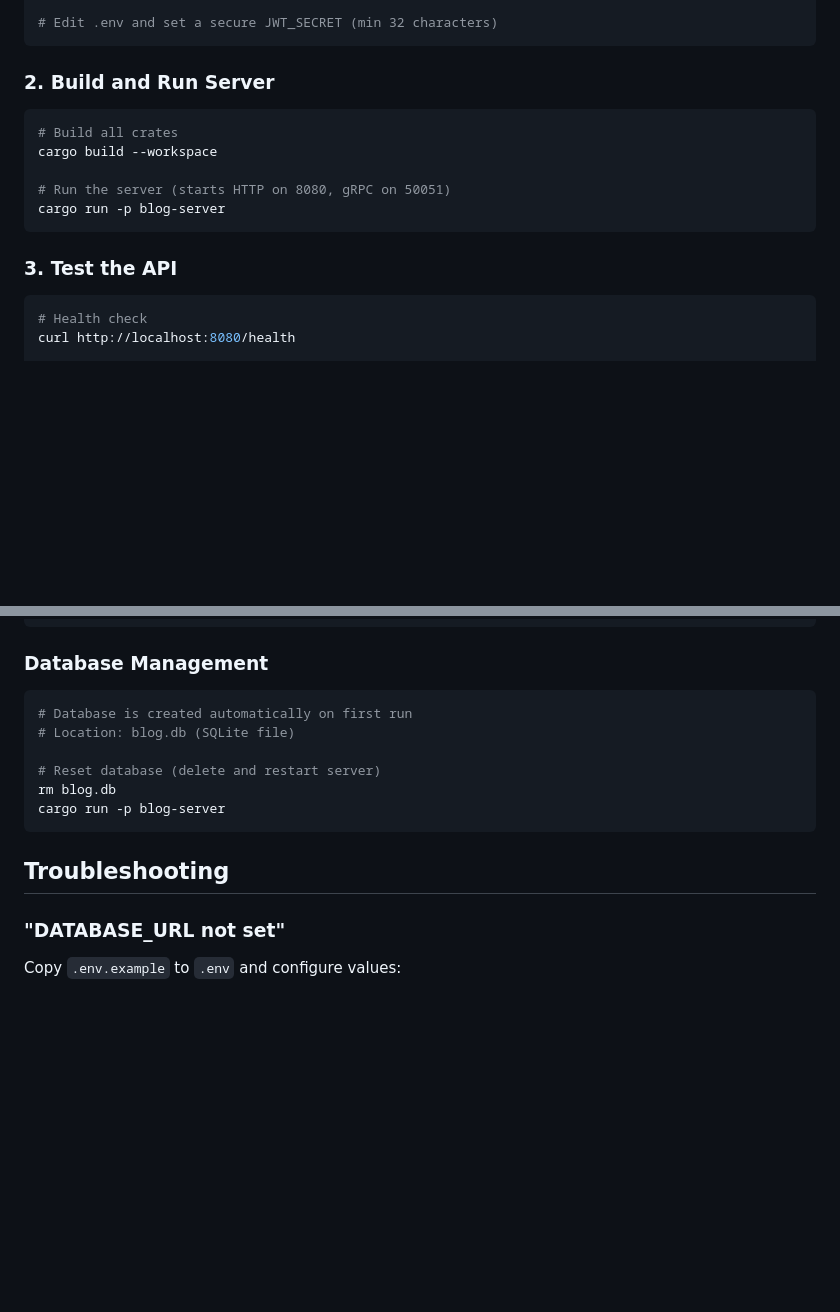
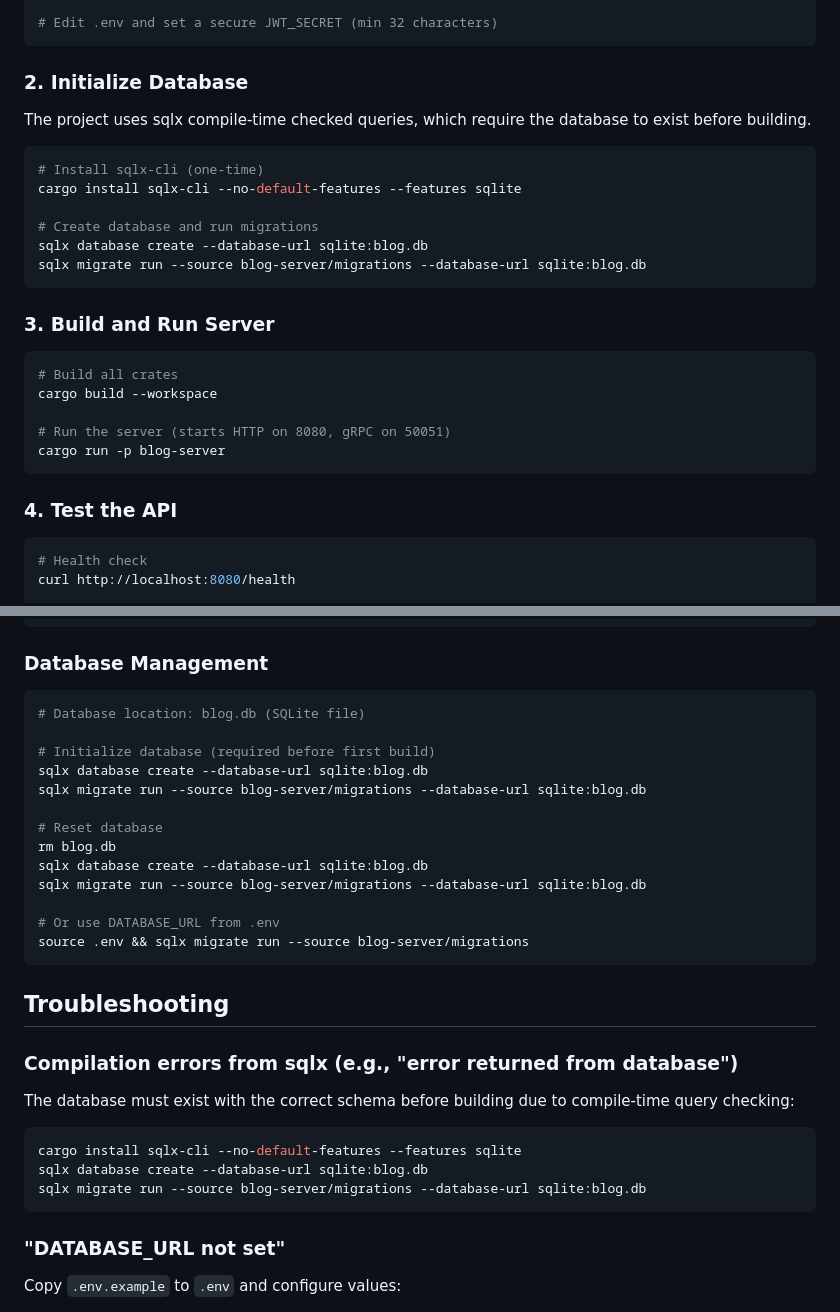
Before and after one commit to nimec77/blog-project, a Markdown page: README.md, 2 parts joined by grey strips. GitHub-like rendering; blank space fills up the shorter version.

Commit message:
docs: Add `sqlx` database initialization and migration instructions and troubleshooting to README.

````diff
--- a/README.md
+++ b/README.md
@@ -62,7 +62,20 @@ cp .env.example .env
 # Edit .env and set a secure JWT_SECRET (min 32 characters)
 ```
 
-### 2. Build and Run Server
+### 2. Initialize Database
+
+The project uses sqlx compile-time checked queries, which require the database to exist before building.
+
+```bash
+# Install sqlx-cli (one-time)
+cargo install sqlx-cli --no-default-features --features sqlite
+
+# Create database and run migrations
+sqlx database create --database-url sqlite:blog.db
+sqlx migrate run --source blog-server/migrations --database-url sqlite:blog.db
+```
+
+### 3. Build and Run Server
 
 ```bash
 # Build all crates
@@ -72,7 +85,7 @@ cargo build --workspace
 cargo run -p blog-server
 ```
 
-### 3. Test the API
+### 4. Test the API
 
 ```bash
 # Health check
@@ -454,15 +467,30 @@ cargo clippy --workspace --all-targets
 ### Database Management
 
 ```bash
-# Database is created automatically on first run
-# Location: blog.db (SQLite file)
+# Database location: blog.db (SQLite file)
 
-# Reset database (delete and restart server)
+# Initialize database (required before first build)
+sqlx database create --database-url sqlite:blog.db
+sqlx migrate run --source blog-server/migrations --database-url sqlite:blog.db
+
+# Reset database
 rm blog.db
-cargo run -p blog-server
+sqlx database create --database-url sqlite:blog.db
+sqlx migrate run --source blog-server/migrations --database-url sqlite:blog.db
+
+# Or use DATABASE_URL from .env
+source .env && sqlx migrate run --source blog-server/migrations
 ```
 
 ## Troubleshooting
+
+### Compilation errors from sqlx (e.g., "error returned from database")
+The database must exist with the correct schema before building due to compile-time query checking:
+```bash
+cargo install sqlx-cli --no-default-features --features sqlite
+sqlx database create --database-url sqlite:blog.db
+sqlx migrate run --source blog-server/migrations --database-url sqlite:blog.db
+```
 
 ### "DATABASE_URL not set"
 Copy `.env.example` to `.env` and configure values:
````
